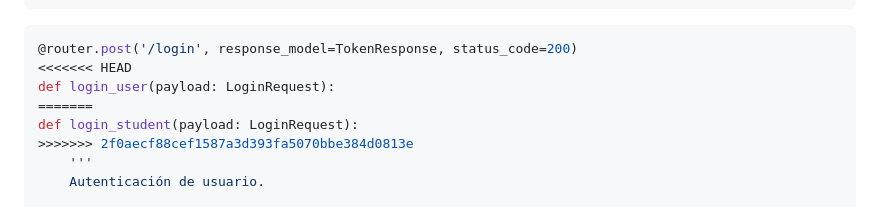
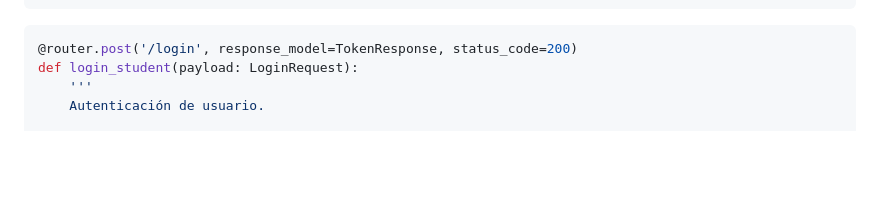
Before and after one commit to edierGuerra/learning-zone, a Markdown page: backend/README.md, the part around one of its changes. GitHub-like rendering; blank space fills up the shorter version.

````diff
--- a/backend/README.md
+++ b/backend/README.md
@@ -131,11 +119,7 @@ class LoginRequest(BaseModel):
 
 ```python
 @router.post('/login', response_model=TokenResponse, status_code=200)
-<<<<<<< HEAD
-def login_user(payload: LoginRequest):
-=======
 def login_student(payload: LoginRequest):
->>>>>>> 2f0aecf88cef1587a3d393fa5070bbe384d0813e
     '''
     Autenticación de usuario.
 
````
Also changed, not shown: other parts of backend/README.md (+3 -15 lines).
